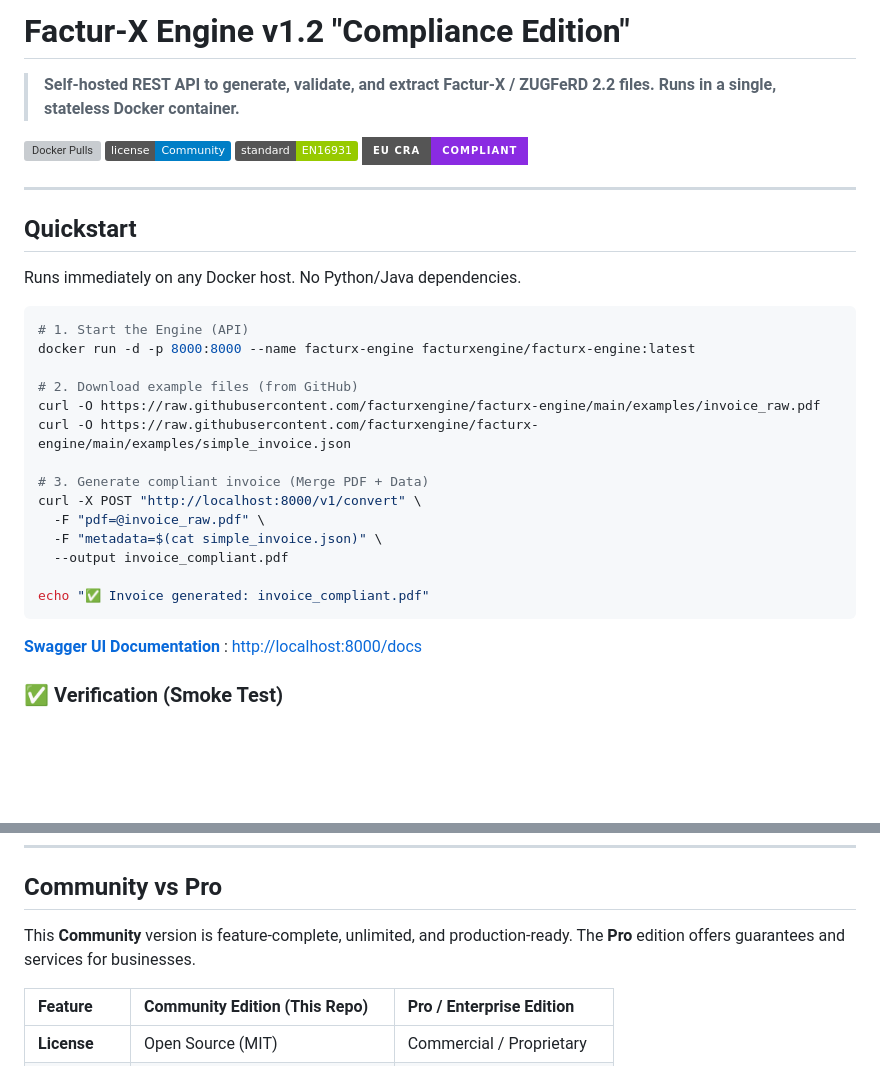
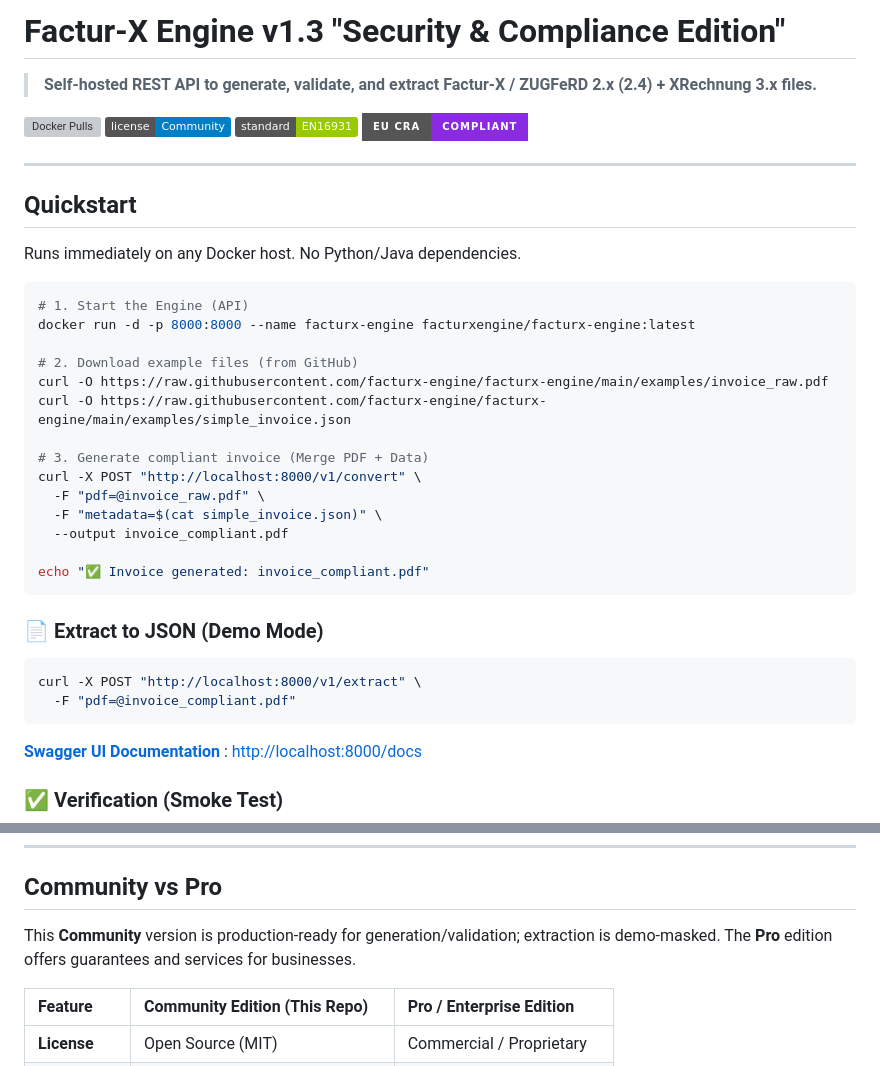
Before and after one commit to facturx-engine/facturx-engine, a Markdown page: README.md, 2 parts joined by grey strips. Rendered like a GitHub page; badges without logos; blank space fills up the shorter version; grey boxes are pictures that could not be loaded.

Commit message:
docs: release Factur-X v1.3.0 - final SEO and CRA badge restoration

````diff
--- a/README.md
+++ b/README.md
@@ -1,6 +1,6 @@
-# Factur-X Engine v1.2 "Compliance Edition"
+# Factur-X Engine v1.3 "Security & Compliance Edition"
 
-> **Self-hosted REST API to generate, validate, and extract Factur-X / ZUGFeRD 2.2 files. Runs in a single, stateless Docker container.**
+> **Self-hosted REST API to generate, validate, and extract Factur-X / ZUGFeRD 2.x (2.4) + XRechnung 3.x files.**
 
 ![Docker Pulls](https://img.shields.io/docker/pulls/facturxengine/facturx-engine)
 ![License](https://img.shields.io/badge/license-Community-blue.svg)
@@ -18,8 +18,8 @@ Runs immediately on any Docker host. No Python/Java dependencies.
 docker run -d -p 8000:8000 --name facturx-engine facturxengine/facturx-engine:latest
 
 # 2. Download example files (from GitHub)
-curl -O https://raw.githubusercontent.com/facturxengine/facturx-engine/main/examples/invoice_raw.pdf
-curl -O https://raw.githubusercontent.com/facturxengine/facturx-engine/main/examples/simple_invoice.json
+curl -O https://raw.githubusercontent.com/facturx-engine/facturx-engine/main/examples/invoice_raw.pdf
+curl -O https://raw.githubusercontent.com/facturx-engine/facturx-engine/main/examples/simple_invoice.json
 
 # 3. Generate compliant invoice (Merge PDF + Data)
 curl -X POST "http://localhost:8000/v1/convert" \
@@ -28,6 +28,13 @@ curl -X POST "http://localhost:8000/v1/convert" \
   --output invoice_compliant.pdf
 
 echo "✅ Invoice generated: invoice_compliant.pdf"
+```
+
+### 📄 Extract to JSON (Demo Mode)
+
+```bash
+curl -X POST "http://localhost:8000/v1/extract" \
+  -F "pdf=@invoice_compliant.pdf"
 ```
 
 **[Swagger UI Documentation](http://localhost:8000/docs)** : <http://localhost:8000/docs>
@@ -88,7 +95,7 @@ The container is configurable via environment variables:
 
 ## Community vs Pro
 
-This **Community** version is feature-complete, unlimited, and production-ready. The **Pro** edition offers guarantees and services for businesses.
+This **Community** version is production-ready for generation/validation; extraction is demo-masked. The **Pro** edition offers guarantees and services for businesses.
 
 | Feature | Community Edition (This Repo) | Pro / Enterprise Edition |
 | :--- | :--- | :--- |
````
Also changed, not shown: other parts of README.md (+1 -1 lines), DOCKER_HUB_README.md (+15 -6 lines), docs/cra.md (added, +70 -0 lines).
